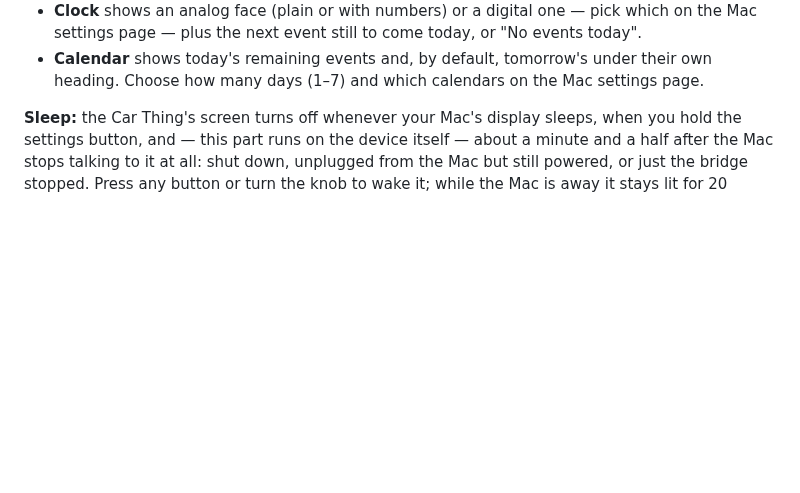
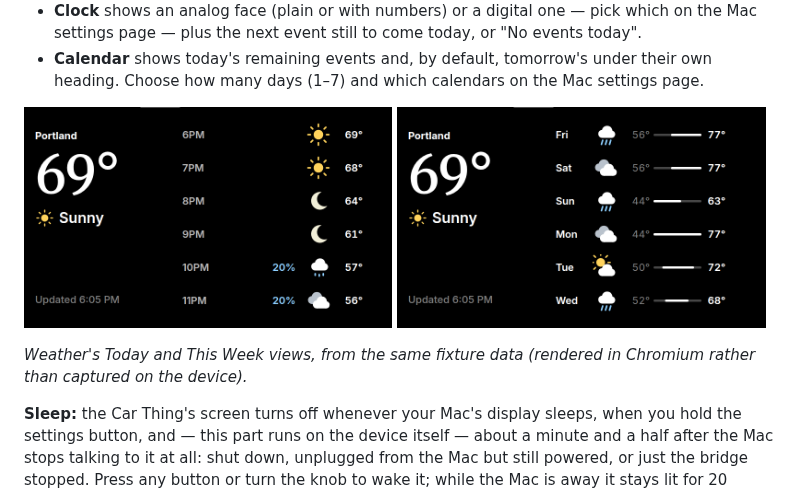
Before and after one commit to srcurran/MacThing, a Markdown page: README.md, the part around the change. Drawn GitHub-style; pictures changed too: docs/weather-today-polvo.png (added), docs/weather-week-polvo.png (added); blank space fills up the shorter version.

```diff
--- a/README.md
+++ b/README.md
@@ -30,6 +30,10 @@ The four screens:
 - **Weather** shows the current conditions, the next five hours and four days. It uses [Open-Meteo](https://open-meteo.com) (free, no account) for your Mac's location or a place you pick. Press the weather button again while it's up to list the next six hours (Today), once more for the next six days (This Week), and a third time to go back to the forecast.
 - **Clock** shows an analog face (plain or with numbers) or a digital one — pick which on the Mac settings page — plus the next event still to come today, or "No events today".
 - **Calendar** shows today's remaining events and, by default, tomorrow's under their own heading. Choose how many days (1–7) and which calendars on the Mac settings page.
+
+<img src="docs/weather-today-polvo.png" width="49%" alt="Weather's Today view: the next six hours"> <img src="docs/weather-week-polvo.png" width="49%" alt="Weather's This Week view: the next six days">
+
+_Weather's Today and This Week views, from the same fixture data (rendered in Chromium rather than captured on the device)._
 
 **Sleep:** the Car Thing's screen turns off whenever your Mac's display sleeps, when you hold the settings button, and — this part runs on the device itself — about a minute and a half after the Mac stops talking to it at all: shut down, unplugged from the Mac but still powered, or just the bridge stopped. Press any button or turn the knob to wake it; while the Mac is away it stays lit for 20 seconds, and while the Mac is only asleep, for a minute. That first input only wakes it.
 
```
Also changed, not shown: docs/weather-today.png (added), docs/weather-week.png (added), 3 other files.
